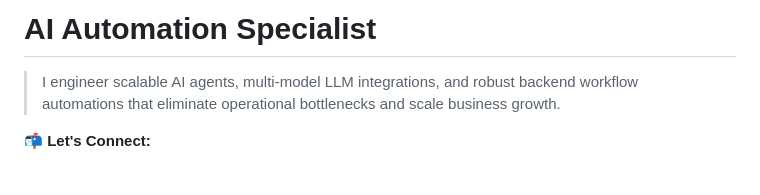
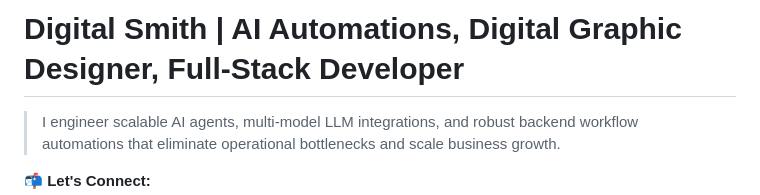
Before and after one commit to larasaints/larasaints.github.io, a Markdown page: README.md, the part around the change. Drawn GitHub-style; blank space fills up the shorter version.

```diff
--- a/README.md
+++ b/README.md
@@ -1,4 +1,4 @@
-# AI Automation Specialist
+# Digital Smith | AI Automations, Digital Graphic Designer, Full-Stack Developer
 > I engineer scalable AI agents, multi-model LLM integrations, and robust backend workflow automations that eliminate operational bottlenecks and scale business growth.
 
 📬 **Let's Connect:**
```
